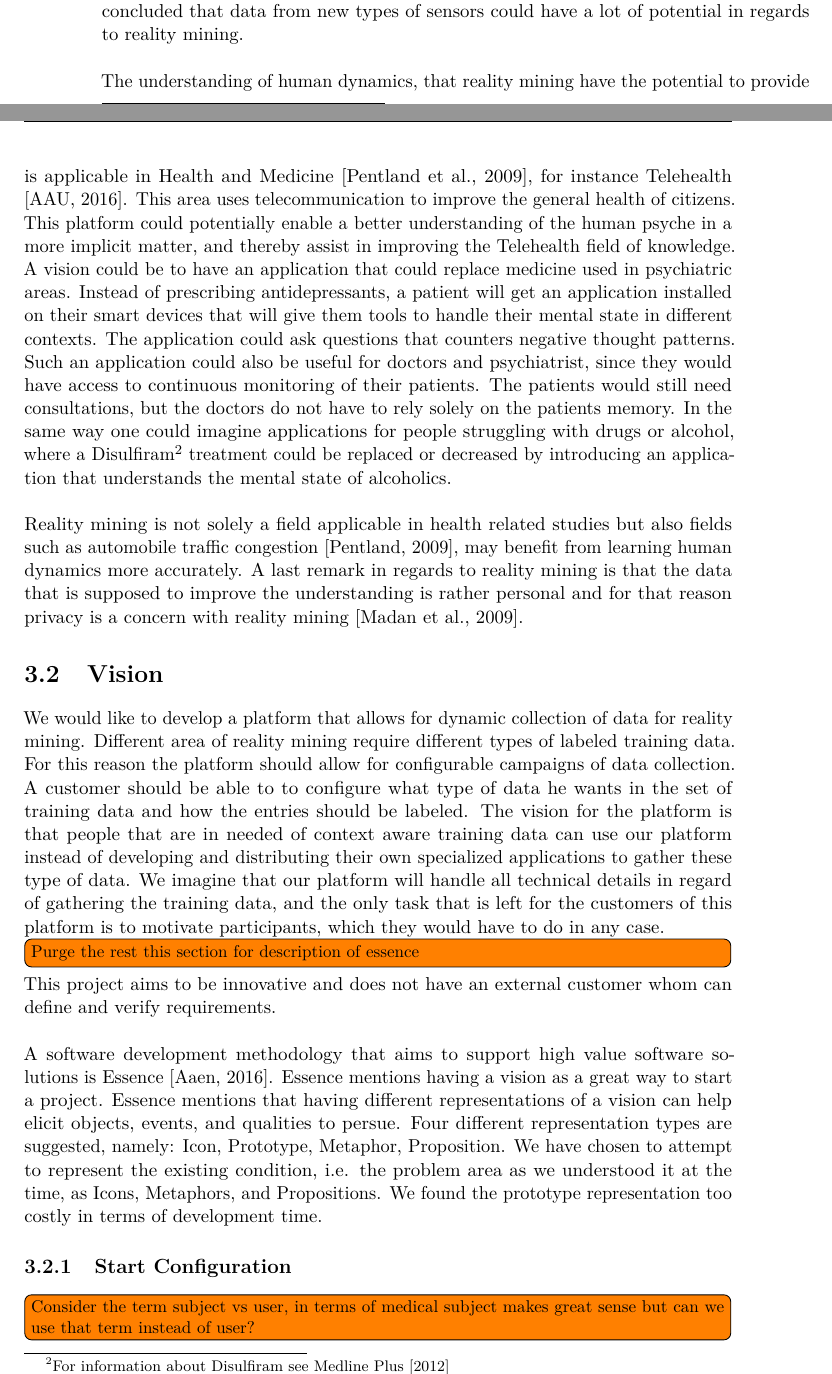
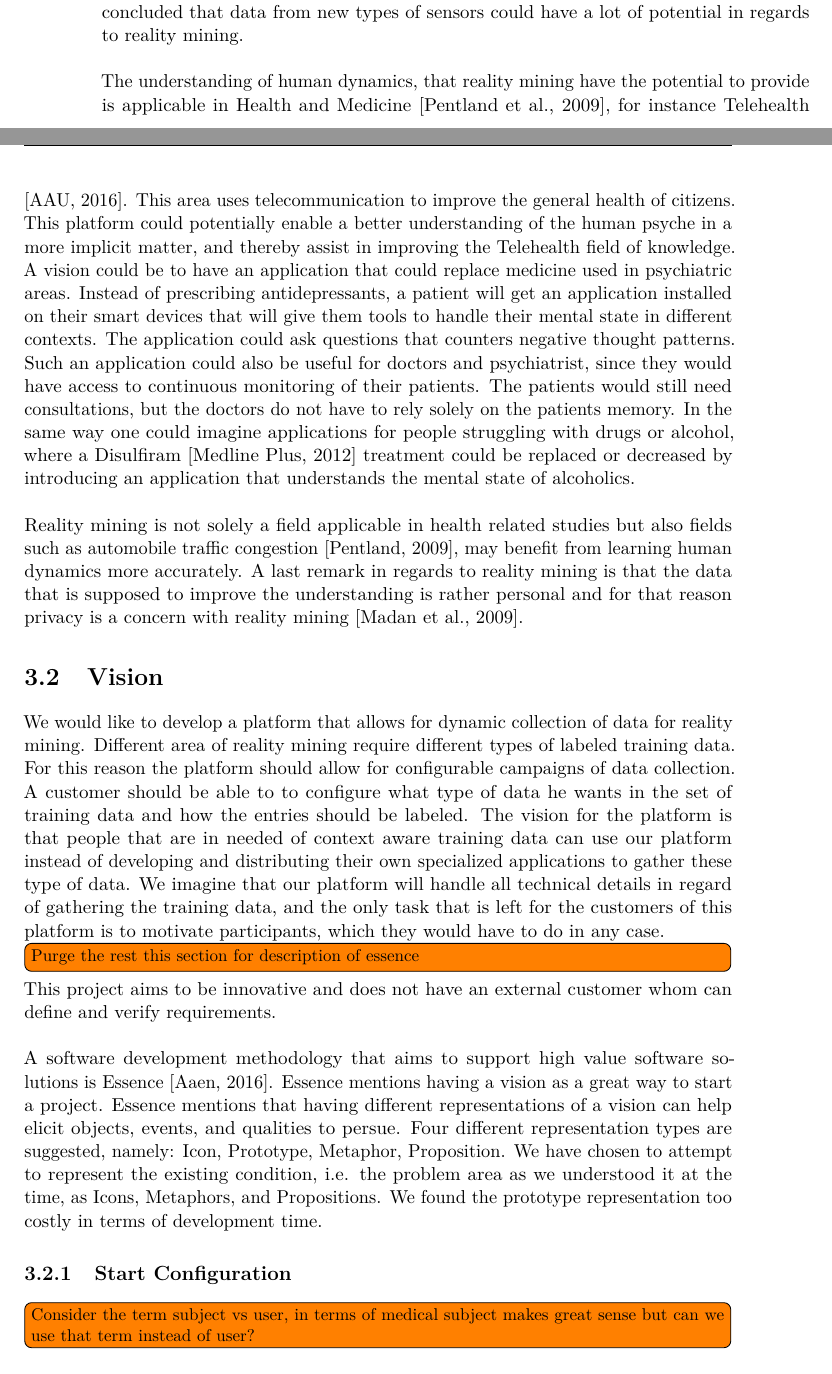
Before and after one commit to Shaderex/SW8-Report, a LaTeX thesis (super_main.tex, which reads content/problem_analysis/motivation.tex): two parts of pages 15 and 16 of 56, joined at a grey line, cut so that both start at the same text. Compiled offline with pdfLaTeX.

Commit message:
Fixing footnotes

```diff
--- a/content/problem_analysis/motivation.tex
+++ b/content/problem_analysis/motivation.tex
@@ -16,7 +16,7 @@ The area of ubiquitous devices is rapidly changing. In recent years mobile techn
 
 The expansion in mobile technologies opens new opportunities for studying and understanding the context around the user more accurately. This means that we can obtain better knowledge regarding the users of a system, and understanding people in general. A common practice today for deriving the context around the user is to ask them explicitly by surveys or similar techniques. A field of research where a less biased measurement of context would be appreciated is reality mining. Reality mining is a study of human behavior and social activities. It is a special area of data mining, where Machine Intelligence principles are applied to datasets gathered from electronic sensors in everyday scenarios. Reality mining gives researchers and industry an alternative to basing research and models solely on data provided through people, i.e. from public polls, focus groups and questionnaires. In order to understand human dynamics with less bias, a study from 2006 \parencite{eagle2006_reality_mining_definition} showed that collecting data from a hundred people using their phone showed some promising results. However, they concluded that data from new types of sensors could have a lot of potential in regards to reality mining.
 \\\\
-The understanding of human dynamics, that reality mining have the potential to provide is applicable in Health and Medicine \parencite{pentland2009_reality_mining_health_medicine}, for instance Telehealth \parencite{telehealth_aau}. This area uses telecommunication to improve the general health of citizens. This platform could potentially enable a better understanding of the human psyche in a more implicit matter, and thereby assist in improving the Telehealth field of knowledge. A vision could be to have an application that could replace medicine used in psychiatric areas. Instead of prescribing antidepressants, a patient will get an application installed on their smart devices that will give them tools to handle their mental state in different contexts. The application could ask questions that counters negative thought patterns. Such an application could also be useful for doctors and psychiatrist, since they would have access to continuous monitoring of their patients. The patients would still need consultations, but the doctors do not have to rely solely on the patients memory. In the same way one could imagine applications for people struggling with drugs or alcohol, where a Disulfiram\footnote{For information about Disulfiram see \textcite{nlm_disulfiram}} treatment could be replaced or decreased by introducing an application that understands the mental state of alcoholics.
+The understanding of human dynamics, that reality mining have the potential to provide is applicable in Health and Medicine \parencite{pentland2009_reality_mining_health_medicine}, for instance Telehealth \parencite{telehealth_aau}. This area uses telecommunication to improve the general health of citizens. This platform could potentially enable a better understanding of the human psyche in a more implicit matter, and thereby assist in improving the Telehealth field of knowledge. A vision could be to have an application that could replace medicine used in psychiatric areas. Instead of prescribing antidepressants, a patient will get an application installed on their smart devices that will give them tools to handle their mental state in different contexts. The application could ask questions that counters negative thought patterns. Such an application could also be useful for doctors and psychiatrist, since they would have access to continuous monitoring of their patients. The patients would still need consultations, but the doctors do not have to rely solely on the patients memory. In the same way one could imagine applications for people struggling with drugs or alcohol, where a Disulfiram \parencite{nlm_disulfiram} treatment could be replaced or decreased by introducing an application that understands the mental state of alcoholics.
 \\\\
 Reality mining is not solely a field applicable in health related studies but also fields such as automobile traffic congestion \parencite{pentland2009reality_mining_mobile_communication_gps}, may benefit from learning human dynamics more accurately. A last remark in regards to reality mining is that the data that is supposed to improve the understanding is rather personal and for that reason privacy is a concern with reality mining \parencite{madan2009_reality_mining_privacy}.
 %Big data is generally becoming a huge competitive advantage for large companies - \parencite{lavalle2011big}.
```
Also changed, not shown: content/problem_analysis/motivation.tex (2 more changed lines).
